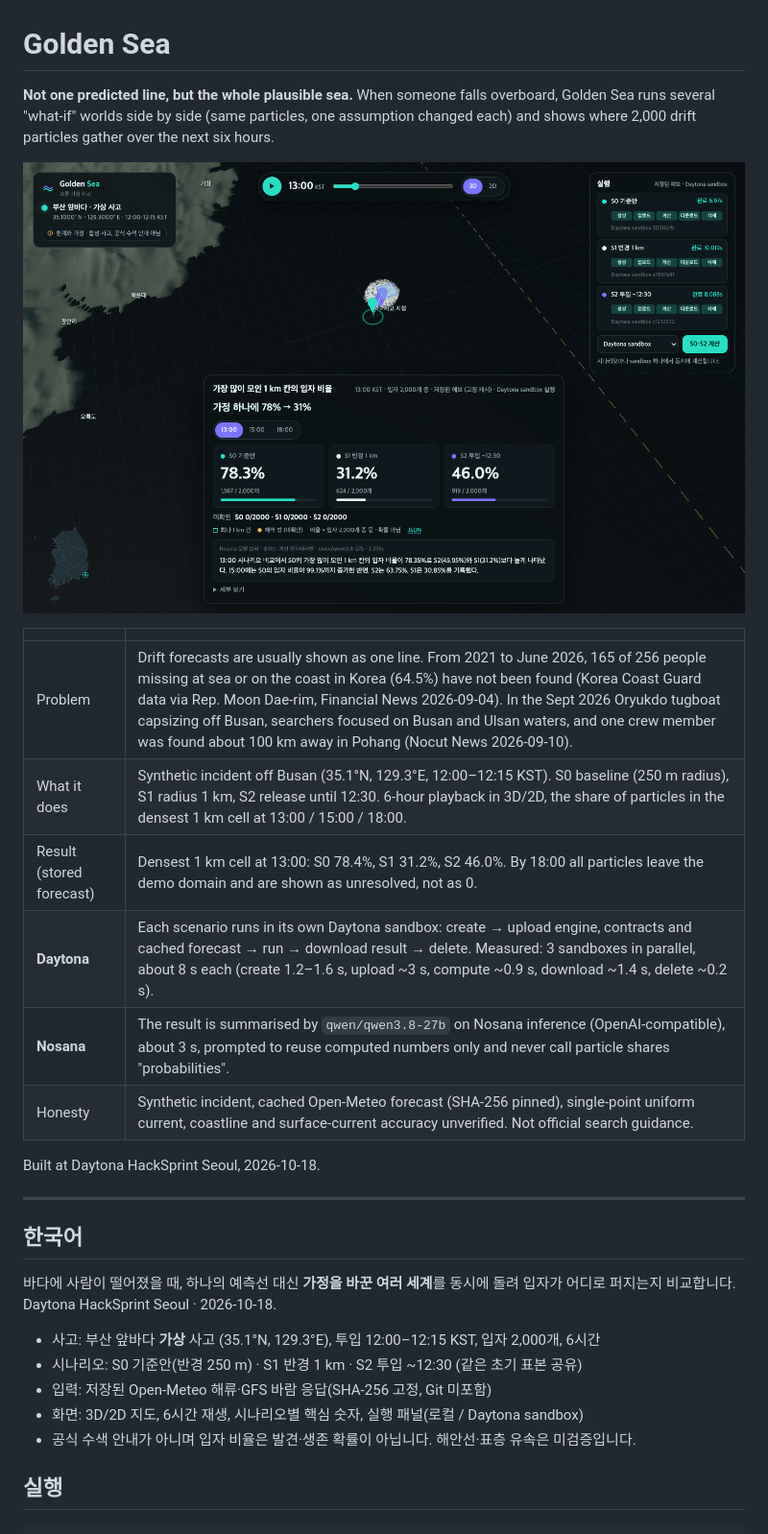
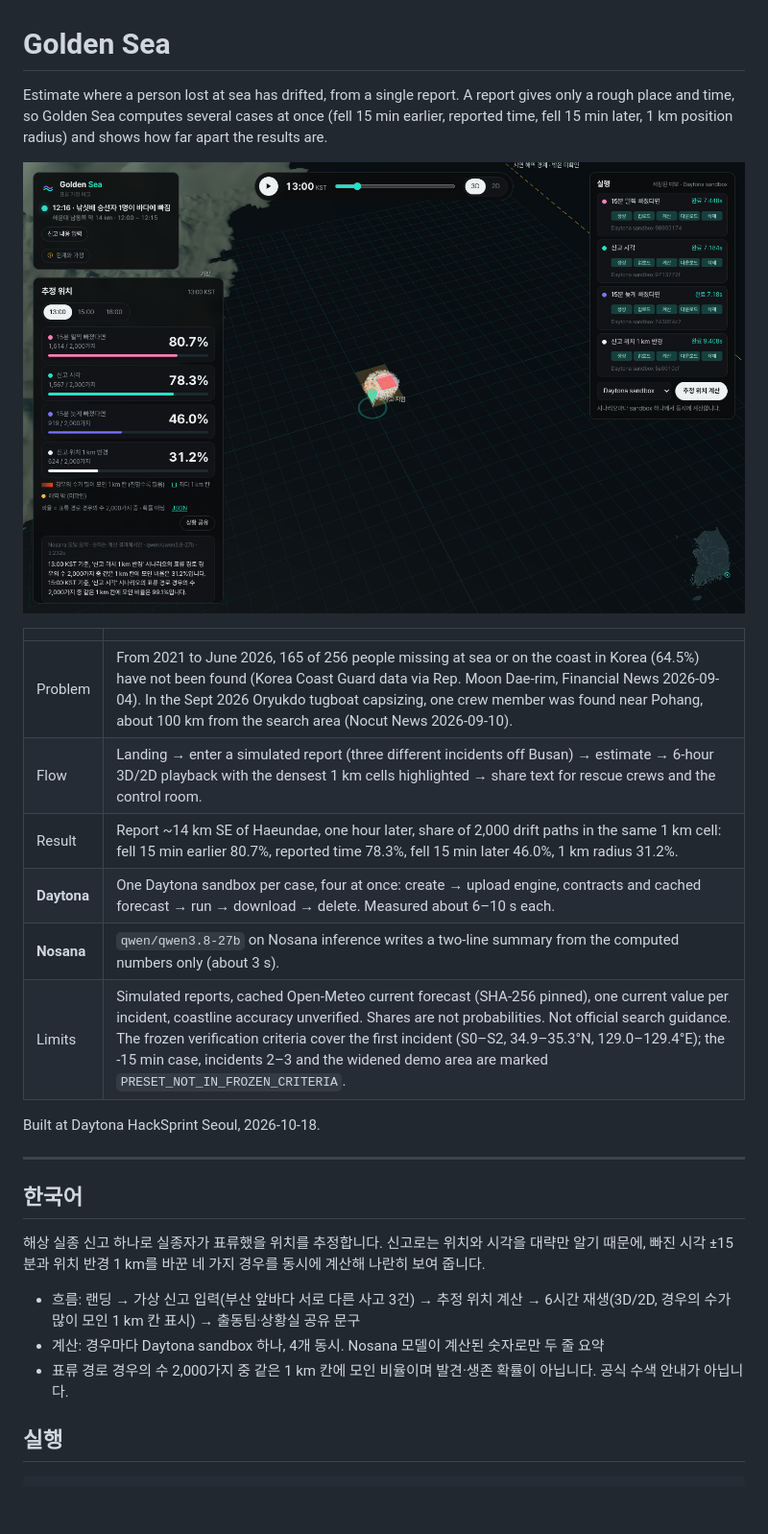
Before and after one commit to currenjin/2026-10-daytona-hack-sprint, a Markdown page: README.md, the part around the change printed below. Shown: that part at 96% size. Rendered like a GitHub page; pictures changed too: docs/screenshot.png; blank space fills up the shorter version.

Commit message:
docs: README and landing follow the current service (four cases, three reports)

```diff
--- a/README.md
+++ b/README.md
@@ -1,5 +1,5 @@
 # Golden Sea
 
-**Not one predicted line, but the whole plausible sea.**
-When someone falls overboard, Golden Sea runs several "what-if" worlds side by side (same particles, one assumption changed each) and shows where 2,000 drift particles gather over the next six hours.
+Estimate where a person lost at sea has drifted, from a single report.
+A report gives only a rough place and time, so Golden Sea computes several cases at once (fell 15 min earlier, reported time, fell 15 min later, 1 km position radius) and shows how far apart the results are.
 
@@ -7,12 +7,12 @@ When someone falls overboard, Golden Sea runs several "what-if" worlds side by s
 
 | | |
 | --- | --- |
-| Problem | Drift forecasts are usually shown as one line. From 2021 to June 2026, 165 of 256 people missing at sea or on the coast in Korea (64.5%) have not been found (Korea Coast Guard data via Rep. Moon Dae-rim, Financial News 2026-09-04). In the Sept 2026 Oryukdo tugboat capsizing off Busan, searchers focused on Busan and Ulsan waters, and one crew member was found about 100 km away in Pohang (Nocut News 2026-09-10). |
-| What it does | Synthetic incident off Busan (35.1°N, 129.3°E, 12:00–12:15 KST). S0 baseline (250 m radius), S1 radius 1 km, S2 release until 12:30. 6-hour playback in 3D/2D, the share of particles in the densest 1 km cell at 13:00 / 15:00 / 18:00. |
-| Result (stored forecast) | Densest 1 km cell at 13:00: S0 78.4%, S1 31.2%, S2 46.0%. By 18:00 all particles leave the demo domain and are shown as unresolved, not as 0. |
-| **Daytona** | Each scenario runs in its own Daytona sandbox: create → upload engine, contracts and cached forecast → run → download result → delete. Measured: 3 sandboxes in parallel, about 8 s each (create 1.2–1.6 s, upload ~3 s, compute ~0.9 s, download ~1.4 s, delete ~0.2 s). |
-| **Nosana** | The result is summarised by `qwen/qwen3.8-27b` on Nosana inference (OpenAI-compatible), about 3 s, prompted to reuse computed numbers only and never call particle shares "probabilities". |
-| Honesty | Synthetic incident, cached Open-Meteo forecast (SHA-256 pinned), single-point uniform current, coastline and surface-current accuracy unverified. Not official search guidance. |
+| Problem | From 2021 to June 2026, 165 of 256 people missing at sea or on the coast in Korea (64.5%) have not been found (Korea Coast Guard data via Rep. Moon Dae-rim, Financial News 2026-09-04). In the Sept 2026 Oryukdo tugboat capsizing, one crew member was found near Pohang, about 100 km from the search area (Nocut News 2026-09-10). |
+| Flow | Landing → enter a simulated report (three different incidents off Busan) → estimate → 6-hour 3D/2D playback with the densest 1 km cells highlighted → share text for rescue crews and the control room. |
+| Result | Report ~14 km SE of Haeundae, one hour later, share of 2,000 drift paths in the same 1 km cell: fell 15 min earlier 80.7%, reported time 78.3%, fell 15 min later 46.0%, 1 km radius 31.2%. |
+| **Daytona** | One Daytona sandbox per case, four at once: create → upload engine, contracts and cached forecast → run → download → delete. Measured about 6–10 s each. |
+| **Nosana** | `qwen/qwen3.8-27b` on Nosana inference writes a two-line summary from the computed numbers only (about 3 s). |
+| Limits | Simulated reports, cached Open-Meteo current forecast (SHA-256 pinned), one current value per incident, coastline accuracy unverified. Shares are not probabilities. Not official search guidance. The frozen verification criteria cover the first incident (S0–S2, 34.9–35.3°N, 129.0–129.4°E); the -15 min case, incidents 2–3 and the widened demo area are marked `PRESET_NOT_IN_FROZEN_CRITERIA`. |
 
 Built at Daytona HackSprint Seoul, 2026-10-18.
 
@@ -20,14 +20,11 @@ Built at Daytona HackSprint Seoul, 2026-10-18.
 
 ## 한국어
 
-바다에 사람이 떨어졌을 때, 하나의 예측선 대신 **가정을 바꾼 여러 세계**를 동시에 돌려 입자가 어디로 퍼지는지 비교합니다.
-Daytona HackSprint Seoul · 2026-10-18.
+해상 실종 신고 하나로 실종자가 표류했을 위치를 추정합니다. 신고로는 위치와 시각을 대략만 알기 때문에, 빠진 시각 ±15분과 위치 반경 1 km를 바꾼 네 가지 경우를 동시에 계산해 나란히 보여 줍니다.
 
-- 사고: 부산 앞바다 **가상** 사고 (35.1°N, 129.3°E), 투입 12:00–12:15 KST, 입자 2,000개, 6시간
-- 시나리오: S0 기준안(반경 250 m) · S1 반경 1 km · S2 투입 ~12:30 (같은 초기 표본 공유)
-- 입력: 저장된 Open-Meteo 해류·GFS 바람 응답(SHA-256 고정, Git 미포함)
-- 화면: 3D/2D 지도, 6시간 재생, 시나리오별 핵심 숫자, 실행 패널(로컬 / Daytona sandbox)
-- 공식 수색 안내가 아니며 입자 비율은 발견·생존 확률이 아닙니다. 해안선·표층 유속은 미검증입니다.
+- 흐름: 랜딩 → 가상 신고 입력(부산 앞바다 서로 다른 사고 3건) → 추정 위치 계산 → 6시간 재생(3D/2D, 경우의 수가 많이 모인 1 km 칸 표시) → 출동팀·상황실 공유 문구
+- 계산: 경우마다 Daytona sandbox 하나, 4개 동시. Nosana 모델이 계산된 숫자로만 두 줄 요약
+- 표류 경로 경우의 수 2,000가지 중 같은 1 km 칸에 모인 비율이며 발견·생존 확률이 아닙니다. 공식 수색 안내가 아닙니다.
 
 ## 실행
 
```
Also changed, not shown: other parts of README.md (+1 -1 lines), web/assets/hero.png, 1 other file.
